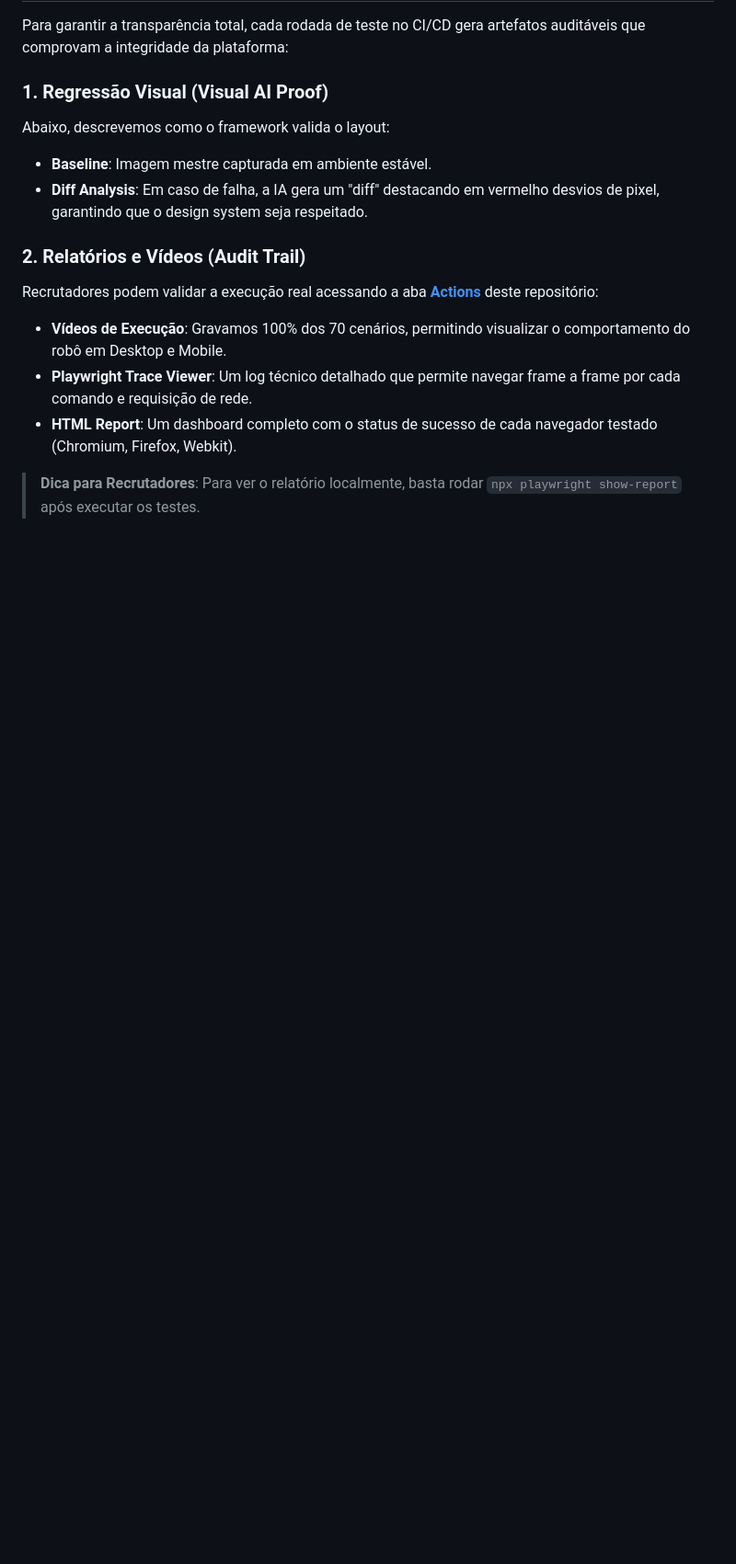
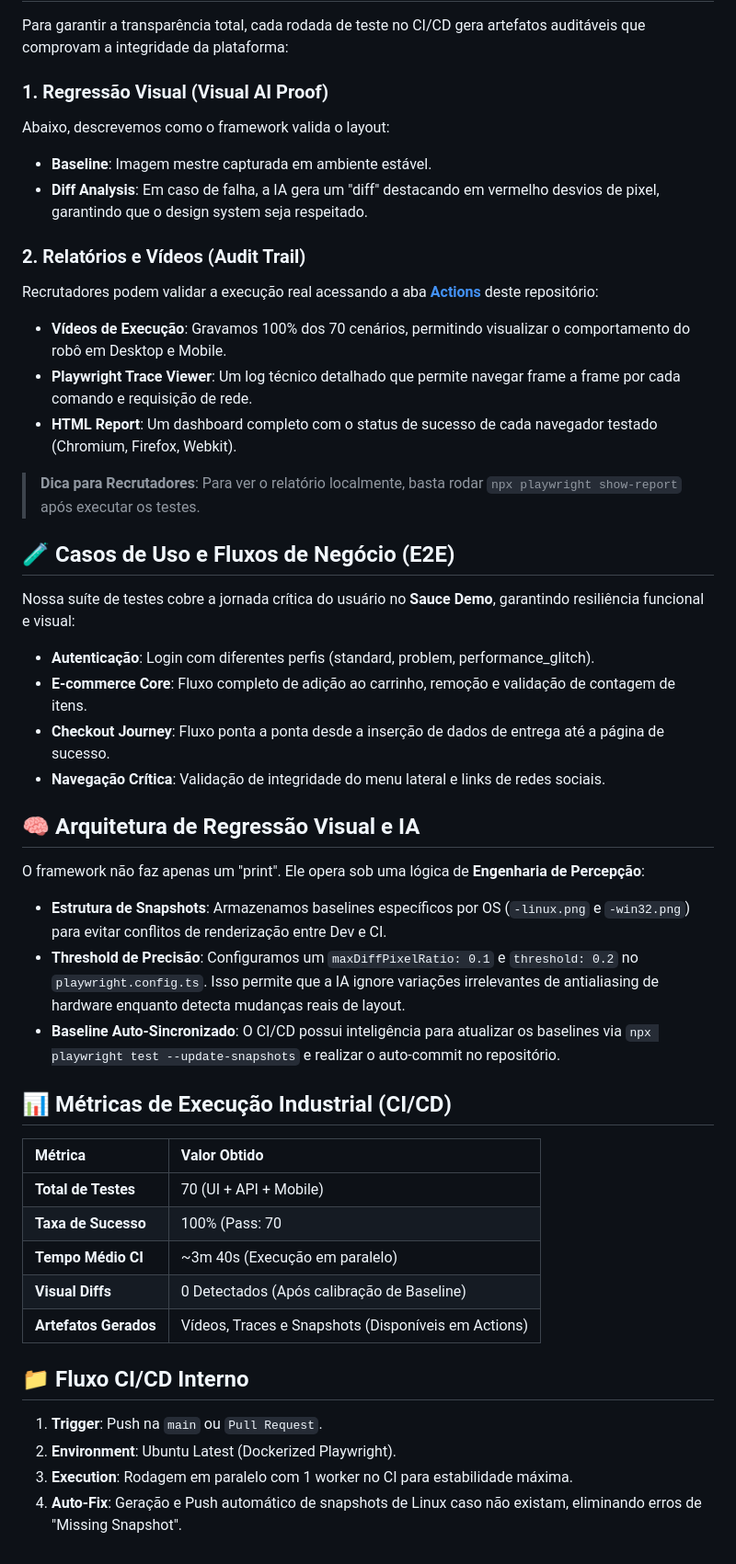
Before and after one commit to eduardosousa1992/ai-driven-ui-platform, a Markdown page: README.md, the part around the change. Shown at 92% size. GitHub-like rendering; blank space fills up the shorter version.

Commit message:
docs: detalhando fluxos E2E, métricas industriais e arquitetura de Visual AI

```diff
--- a/README.md
+++ b/README.md
@@ -60,3 +60,35 @@ Recrutadores podem validar a execução real acessando a aba **[Actions](https:/
 * **HTML Report**: Um dashboard completo com o status de sucesso de cada navegador testado (Chromium, Firefox, Webkit).
 
 > **Dica para Recrutadores**: Para ver o relatório localmente, basta rodar `npx playwright show-report` após executar os testes.
+## 🧪 Casos de Uso e Fluxos de Negócio (E2E)
+
+Nossa suíte de testes cobre a jornada crítica do usuário no **Sauce Demo**, garantindo resiliência funcional e visual:
+
+* **Autenticação**: Login com diferentes perfis (standard, problem, performance_glitch).
+* **E-commerce Core**: Fluxo completo de adição ao carrinho, remoção e validação de contagem de itens.
+* **Checkout Journey**: Fluxo ponta a ponta desde a inserção de dados de entrega até a página de sucesso.
+* **Navegação Crítica**: Validação de integridade do menu lateral e links de redes sociais.
+
+## 🧠 Arquitetura de Regressão Visual e IA
+
+O framework não faz apenas um "print". Ele opera sob uma lógica de **Engenharia de Percepção**:
+
+* **Estrutura de Snapshots**: Armazenamos baselines específicos por OS (`-linux.png` e `-win32.png`) para evitar conflitos de renderização entre Dev e CI.
+* **Threshold de Precisão**: Configuramos um `maxDiffPixelRatio: 0.1` e `threshold: 0.2` no `playwright.config.ts`. Isso permite que a IA ignore variações irrelevantes de antialiasing de hardware enquanto detecta mudanças reais de layout.
+* **Baseline Auto-Sincronizado**: O CI/CD possui inteligência para atualizar os baselines via `npx playwright test --update-snapshots` e realizar o auto-commit no repositório.
+
+## 📊 Métricas de Execução Industrial (CI/CD)
+
+| Métrica | Valor Obtido |
+| :--- | :--- |
+| **Total de Testes** | 70 (UI + API + Mobile) |
+| **Taxa de Sucesso** | 100% (Pass: 70 | Fail: 0) |
+| **Tempo Médio CI** | ~3m 40s (Execução em paralelo) |
+| **Visual Diffs** | 0 Detectados (Após calibração de Baseline) |
+| **Artefatos Gerados** | Vídeos, Traces e Snapshots (Disponíveis em Actions) |
+
+## 📁 Fluxo CI/CD Interno
+1. **Trigger**: Push na `main` ou `Pull Request`.
+2. **Environment**: Ubuntu Latest (Dockerized Playwright).
+3. **Execution**: Rodagem em paralelo com 1 worker no CI para estabilidade máxima.
+4. **Auto-Fix**: Geração e Push automático de snapshots de Linux caso não existam, eliminando erros de "Missing Snapshot".
```
